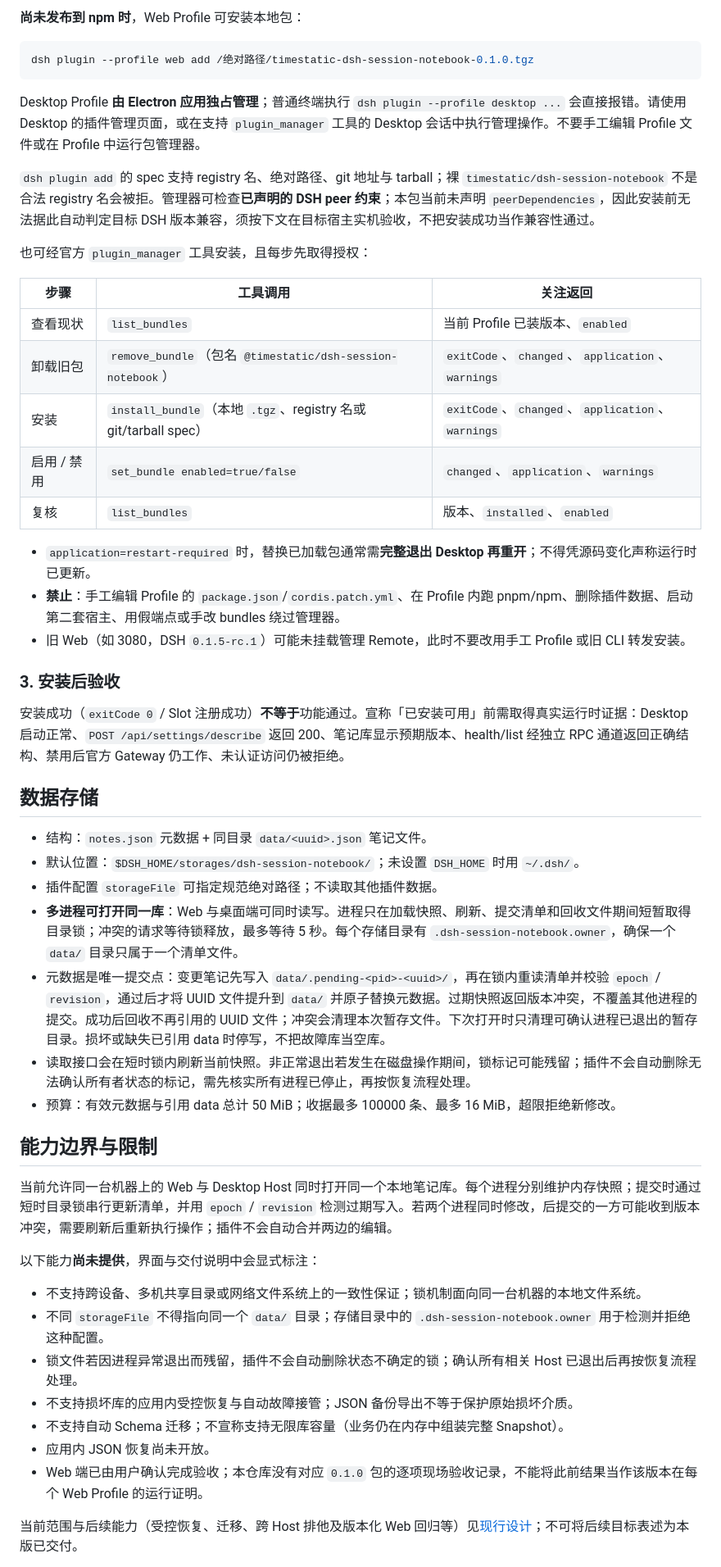
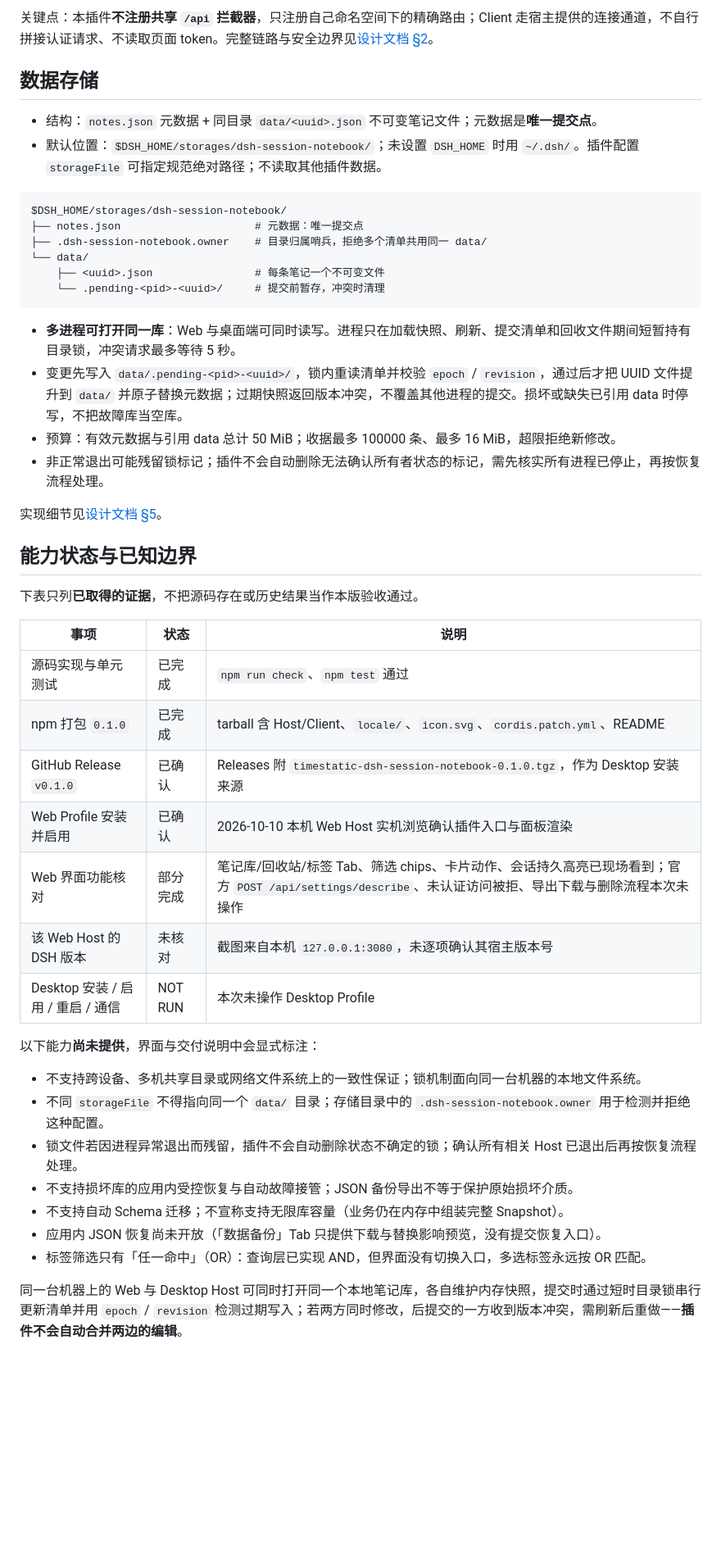
Before and after one commit to timestatic/dsh-session-notebook, a Markdown page: README.md, the part around one of its changes. Shown at 82% size. Drawn GitHub-style; blank space fills up the shorter version.

````diff
--- a/README.md
+++ b/README.md
@@ -113,44 +120,39 @@ Profile 名可用 `ls ~/.dsh/profiles/` 查看（`$DSH_HOME` 未设置时为 `~/
-**尚未发布到 npm 时**，Web Profile 可安装本地包：
-
-```bash
-dsh plugin --profile web add /绝对路径/timestatic-dsh-session-notebook-0.1.0.tgz
-```
-
-Desktop Profile **由 Electron 应用独占管理**；普通终端执行 `dsh plugin --profile desktop ...` 会直接报错。请使用 Desktop 的插件管理页面，或在支持 `plugin_manager` 工具的 Desktop 会话中执行管理操作。不要手工编辑 Profile 文件或在 Profile 中运行包管理器。
-
-`dsh plugin add` 的 spec 支持 registry 名、绝对路径、git 地址与 tarball；裸 `timestatic/dsh-session-notebook` 不是合法 registry 名会被拒。管理器可检查**已声明的 DSH peer 约束**；本包当前未声明 `peerDependencies`，因此安装前无法据此自动判定目标 DSH 版本兼容，须按下文在目标宿主实机验收，不把安装成功当作兼容性通过。
-
-也可经官方 `plugin_manager` 工具安装，且每步先取得授权：
-
-| 步骤 | 工具调用 | 关注返回 |
-|---|---|---|
-| 查看现状 | `list_bundles` | 当前 Profile 已装版本、`enabled` |
-| 卸载旧包 | `remove_bundle`（包名 `@timestatic/dsh-session-notebook`） | `exitCode`、`changed`、`application`、`warnings` |
-| 安装 | `install_bundle`（本地 `.tgz`、registry 名或 git/tarball spec） | `exitCode`、`changed`、`application`、`warnings` |
-| 启用 / 禁用 | `set_bundle enabled=true/false` | `changed`、`application`、`warnings` |
-| 复核 | `list_bundles` | 版本、`installed`、`enabled` |
-
-- `application=restart-required` 时，替换已加载包通常需**完整退出 Desktop 再重开**；不得凭源码变化声称运行时已更新。
-- **禁止**：手工编辑 Profile 的 `package.json`/`cordis.patch.yml`、在 Profile 内跑 pnpm/npm、删除插件数据、启动第二套宿主、用假端点或手改 bundles 绕过管理器。
-- 旧 Web（如 3080，DSH `0.1.5-rc.1`）可能未挂载管理 Remote，此时不要改用手工 Profile 或旧 CLI 转发安装。
-
-### 3. 安装后验收
-
-安装成功（`exitCode 0` / Slot 注册成功）**不等于**功能通过。宣称「已安装可用」前需取得真实运行时证据：Desktop 启动正常、`POST /api/settings/describe` 返回 200、笔记库显示预期版本、health/list 经独立 RPC 通道返回正确结构、禁用后官方 Gateway 仍工作、未认证访问仍被拒绝。
+关键点：本插件**不注册共享 `/api` 拦截器**，只注册自己命名空间下的精确路由；Client 走宿主提供的连接通道，不自行拼接认证请求、不读取页面 token。完整链路与安全边界见[设计文档 §2](https://github.com/timestatic/dsh-session-notebook/blob/main/docs/DESIGN.md#2-包宿主接缝与整体链路)。
 
 ## 数据存储
 
-- 结构：`notes.json` 元数据 + 同目录 `data/<uuid>.json` 笔记文件。
-- 默认位置：`$DSH_HOME/storages/dsh-session-notebook/`；未设置 `DSH_HOME` 时用 `~/.dsh/`。
-- 插件配置 `storageFile` 可指定规范绝对路径；不读取其他插件数据。
-- **多进程可打开同一库**：Web 与桌面端可同时读写。进程只在加载快照、刷新、提交清单和回收文件期间短暂取得目录锁；冲突的请求等待锁释放，最多等待 5 秒。每个存储目录有 `.dsh-session-notebook.owner`，确保一个 `data/` 目录只属于一个清单文件。
-- 元数据是唯一提交点：变更笔记先写入 `data/.pending-<pid>-<uuid>/`，再在锁内重读清单并校验 `epoch` / `revision`，通过后才将 UUID 文件提升到 `data/` 并原子替换元数据。过期快照返回版本冲突，不覆盖其他进程的提交。成功后回收不再引用的 UUID 文件；冲突会清理本次暂存文件。下次打开时只清理可确认进程已退出的暂存目录。损坏或缺失已引用 data 时停写，不把故障库当空库。
-- 读取接口会在短时锁内刷新当前快照。非正常退出若发生在磁盘操作期间，锁标记可能残留；插件不会自动删除无法确认所有者状态的标记，需先核实所有进程已停止，再按恢复流程处理。
+- 结构：`notes.json` 元数据 + 同目录 `data/<uuid>.json` 不可变笔记文件；元数据是**唯一提交点**。
+- 默认位置：`$DSH_HOME/storages/dsh-session-notebook/`；未设置 `DSH_HOME` 时用 `~/.dsh/`。插件配置 `storageFile` 可指定规范绝对路径；不读取其他插件数据。
+
+```text
+$DSH_HOME/storages/dsh-session-notebook/
+├── notes.json                     # 元数据：唯一提交点
+├── .dsh-session-notebook.owner    # 目录归属哨兵，拒绝多个清单共用同一 data/
+└── data/
+    ├── <uuid>.json                # 每条笔记一个不可变文件
+    └── .pending-<pid>-<uuid>/     # 提交前暂存，冲突时清理
+```
+
+- **多进程可打开同一库**：Web 与桌面端可同时读写。进程只在加载快照、刷新、提交清单和回收文件期间短暂持有目录锁，冲突请求最多等待 5 秒。
+- 变更先写入 `data/.pending-<pid>-<uuid>/`，锁内重读清单并校验 `epoch` / `revision`，通过后才把 UUID 文件提升到 `data/` 并原子替换元数据；过期快照返回版本冲突，不覆盖其他进程的提交。损坏或缺失已引用 data 时停写，不把故障库当空库。
 - 预算：有效元数据与引用 data 总计 50 MiB；收据最多 100000 条、最多 16 MiB，超限拒绝新修改。
+- 非正常退出可能残留锁标记；插件不会自动删除无法确认所有者状态的标记，需先核实所有进程已停止，再按恢复流程处理。
 
-## 能力边界与限制
+实现细节见[设计文档 §5](https://github.com/timestatic/dsh-session-notebook/blob/main/docs/DESIGN.md#5-文件库与提交可靠性)。
 
-当前允许同一台机器上的 Web 与 Desktop Host 同时打开同一个本地笔记库。每个进程分别维护内存快照；提交时通过短时目录锁串行更新清单，并用 `epoch` / `revision` 检测过期写入。若两个进程同时修改，后提交的一方可能收到版本冲突，需要刷新后重新执行操作；插件不会自动合并两边的编辑。
+## 能力状态与已知边界
+
+下表只列**已取得的证据**，不把源码存在或历史结果当作本版验收通过。
+
+| 事项 | 状态 | 说明 |
+|---|---|---|
+| 源码实现与单元测试 | 已完成 | `npm run check`、`npm test` 通过 |
+| npm 打包 `0.1.0` | 已完成 | tarball 含 Host/Client、`locale/`、`icon.svg`、`cordis.patch.yml`、README |
+| GitHub Release `v0.1.0` | 已确认 | Releases 附 `timestatic-dsh-session-notebook-0.1.0.tgz`，作为 Desktop 安装来源 |
+| Web Profile 安装并启用 | 已确认 | 2026-10-10 本机 Web Host 实机浏览确认插件入口与面板渲染 |
+| Web 界面功能核对 | 部分完成 | 笔记库/回收站/标签 Tab、筛选 chips、卡片动作、会话持久高亮已现场看到；官方 `POST /api/settings/describe`、未认证访问被拒、导出下载与删除流程本次未操作 |
+| 该 Web Host 的 DSH 版本 | 未核对 | 截图来自本机 `127.0.0.1:3080`，未逐项确认其宿主版本号 |
+| Desktop 安装 / 启用 / 重启 / 通信 | NOT RUN | 本次未操作 Desktop Profile |
 
 以下能力**尚未提供**，界面与交付说明中会显式标注：
 
@@ -159,8 +161,8 @@ Desktop Profile **由 Electron 应用独占管理**；普通终端执行 `dsh pl
 - 锁文件若因进程异常退出而残留，插件不会自动删除状态不确定的锁；确认所有相关 Host 已退出后再按恢复流程处理。
 - 不支持损坏库的应用内受控恢复与自动故障接管；JSON 备份导出不等于保护原始损坏介质。
 - 不支持自动 Schema 迁移；不宣称支持无限库容量（业务仍在内存中组装完整 Snapshot）。
-- 应用内 JSON 恢复尚未开放。
-- Web 端已由用户确认完成验收；本仓库没有对应 `0.1.0` 包的逐项现场验收记录，不能将此前结果当作该版本在每个 Web Profile 的运行证明。
+- 应用内 JSON 恢复尚未开放（「数据备份」Tab 只提供下载与替换影响预览，没有提交恢复入口）。
+- 标签筛选只有「任一命中」（OR）：查询层已实现 AND，但界面没有切换入口，多选标签永远按 OR 匹配。
 
-当前范围与后续能力（受控恢复、迁移、跨 Host 排他及版本化 Web 回归等）见[现行设计](https://github.com/timestatic/dsh-session-notebook/blob/main/docs/DESIGN.md#8-验收与后续事项)；不可将后续目标表述为本版已交付。
+同一台机器上的 Web 与 Desktop Host 可同时打开同一个本地笔记库，各自维护内存快照，提交时通过短时目录锁串行更新清单并用 `epoch` / `revision` 检测过期写入；若两方同时修改，后提交的一方收到版本冲突，需刷新后重做——**插件不会自动合并两边的编辑**。
 
````
Also changed, not shown: other parts of README.md (+91 -54 lines), docs/assets/hero-panorama.png (added), docs/assets/tags-panel.png (added), 2 other files.
